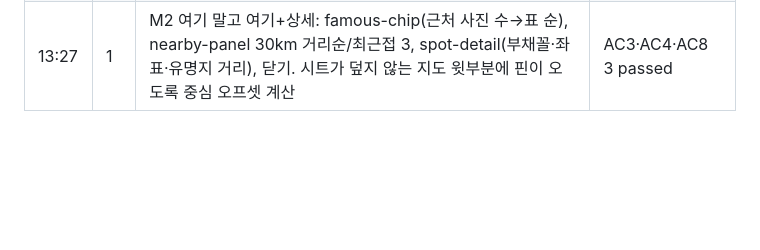
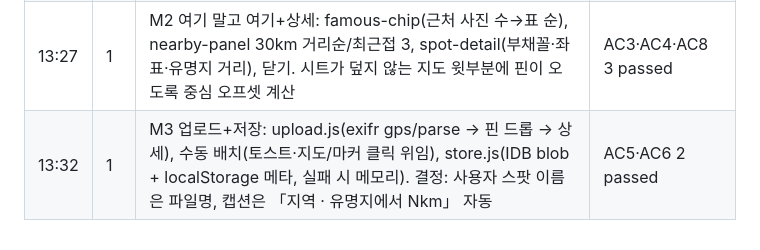
Before and after one commit to StopOrder/schatz, a Markdown page: PLAN.md, the part around one of its changes. Rendered like a GitHub page; blank space fills up the shorter version.

```diff
--- a/PLAN.md
+++ b/PLAN.md
@@ -52,3 +52,4 @@
 | 13:08 | 1 | M0 하네스: git init·vendor 복사·build-seed(vm으로 app.js 표 재사용)·make-synthetic·spots.js 6장(데모 지역 jeju). 결정: 시드 `file`은 index.html 기준 경로, 합성은 `seed/synthetic/`에 출력, 유명지 `region`은 지역표 최근접으로 런타임 계산 | `npm run seed` OK · `--list` 10개 |
 | 13:20 | 1 | M1 지도+시드 핀: index.html·styles.css·app.js(FAMOUS 25곳·REGIONS 93곳·칩·검색·훅), store.js·upload.js 분리. 결정: 지역 flyTo 줌은 그 지역 스팟 최대 거리로 9~12 자동, 칩 순서 = 사진 수 → 주요 도시 | AC1·AC2·AC9 3 passed |
 | 13:27 | 1 | M2 여기 말고 여기+상세: famous-chip(근처 사진 수→표 순), nearby-panel 30km 거리순/최근접 3, spot-detail(부채꼴·좌표·유명지 거리), 닫기. 시트가 덮지 않는 지도 윗부분에 핀이 오도록 중심 오프셋 계산 | AC3·AC4·AC8 3 passed |
+| 13:32 | 1 | M3 업로드+저장: upload.js(exifr gps/parse → 핀 드롭 → 상세), 수동 배치(토스트·지도/마커 클릭 위임), store.js(IDB blob + localStorage 메타, 실패 시 메모리). 결정: 사용자 스팟 이름은 파일명, 캡션은 「지역 · 유명지에서 Nkm」 자동 | AC5·AC6 2 passed |
```
Also changed, not shown: other parts of PLAN.md (+3 -3 lines).
